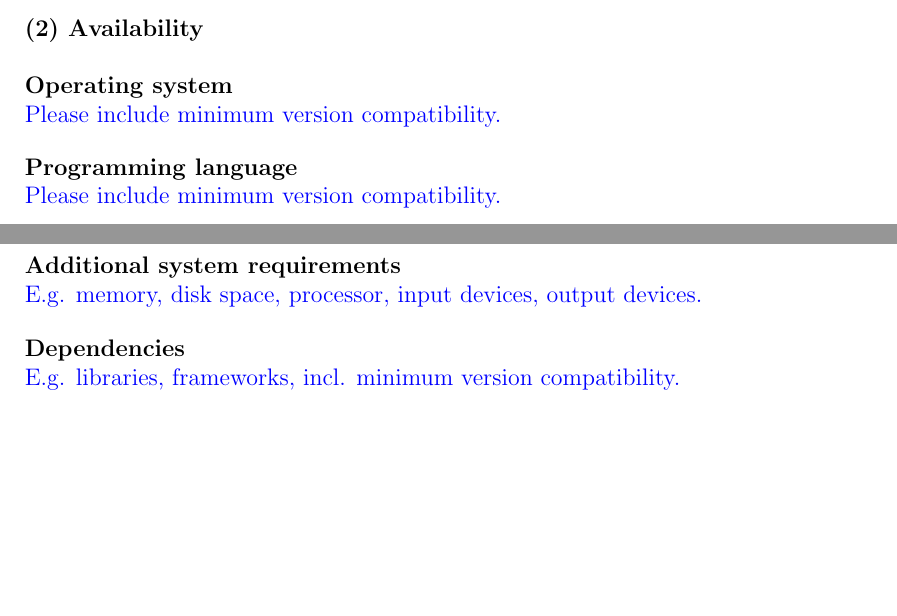
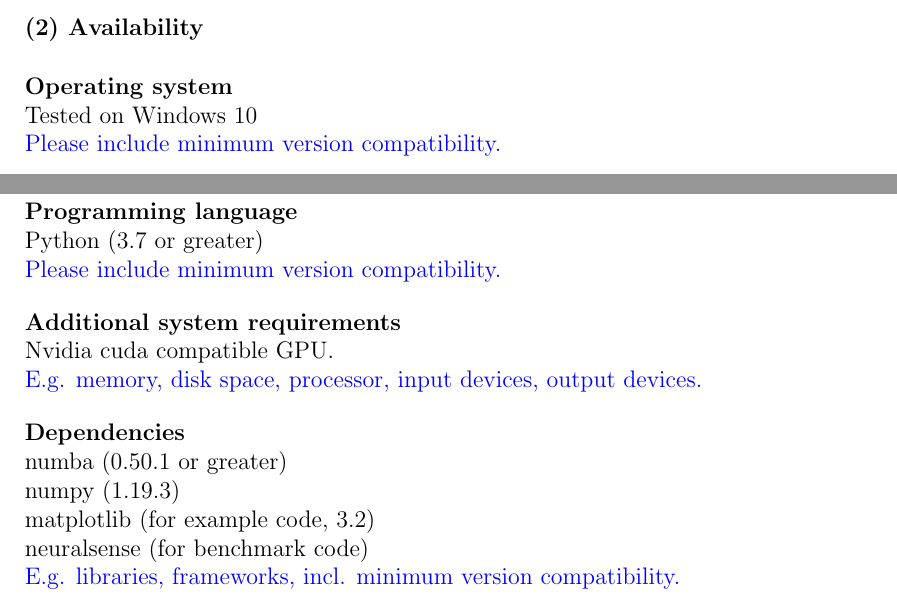
Before and after one commit to alexander-tritt-monash/spinsim, a LaTeX document (article/article.tex): two parts of pages 2 and 3 of 5, joined at a grey line, cut so that both start at the same text, the shorter picture padded with empty space. Compiled offline with pdfLaTeX.

Commit message:
article update

```diff
--- a/article/article.tex
+++ b/article/article.tex
@@ -88,18 +88,25 @@ Spinsim is a package for python designed to simulate the spin one dynamics of Bo
 \section*{(2) Availability}
 \vspace{0.5cm}
 \section*{Operating system}
+Tested on Windows 10
 
 \textcolor{blue}{Please include minimum version compatibility.}
 
 \section*{Programming language}
+Python (3.7 or greater)
 
 \textcolor{blue}{Please include minimum version compatibility.}
 
 \section*{Additional system requirements}
+Nvidia cuda compatible GPU.
 
 \textcolor{blue}{E.g. memory, disk space, processor, input devices, output devices.}
 
 \section*{Dependencies}
+numba (0.50.1 or greater)\\
+numpy (1.19.3)\\
+matplotlib (for example code, 3.2)\\
+neuralsense (for benchmark code)
 
 \textcolor{blue}{E.g. libraries, frameworks, incl. minimum version compatibility.}
 
```
Also changed, not shown: pyproject.toml (+4 -0 lines), article/article.pdf.
